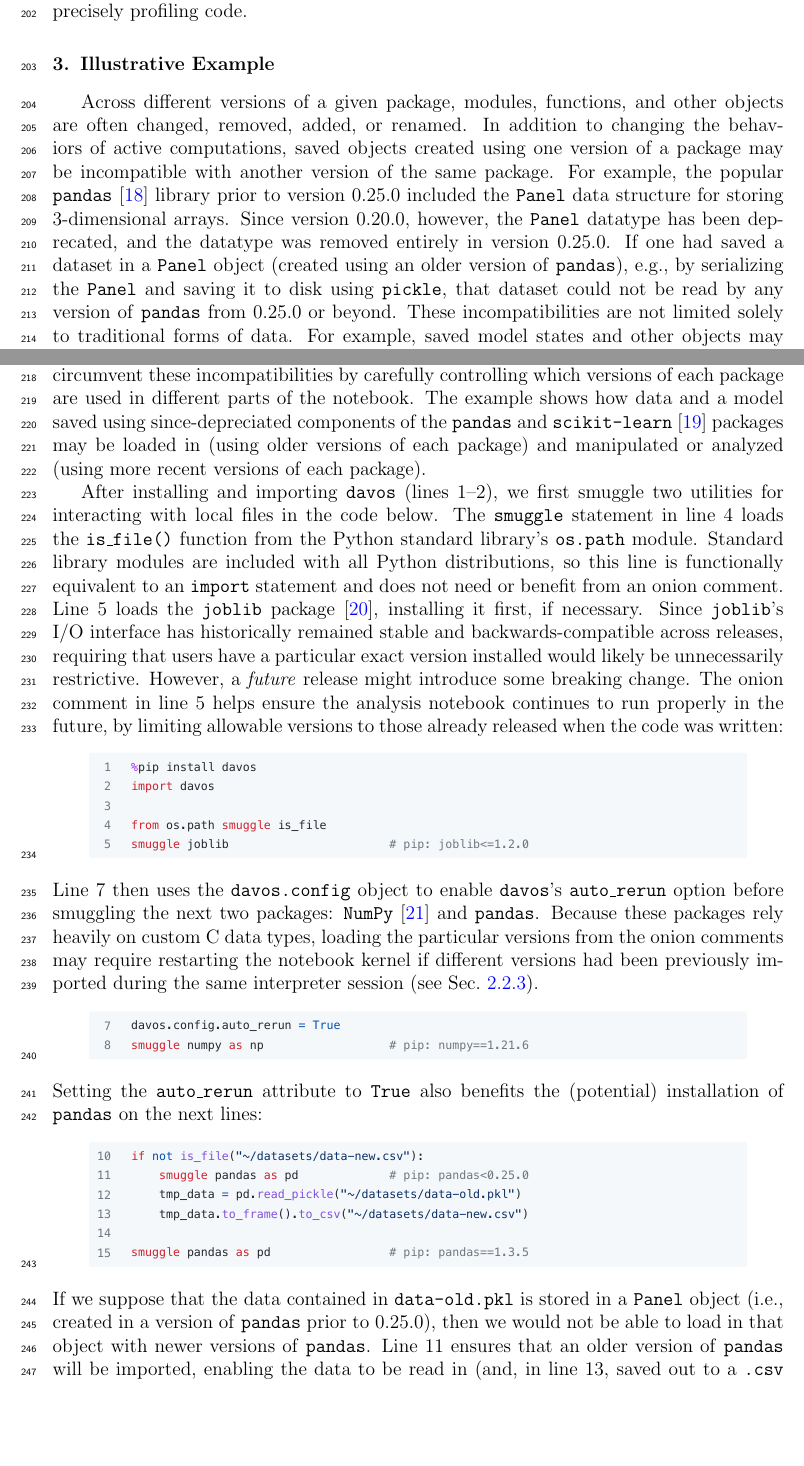
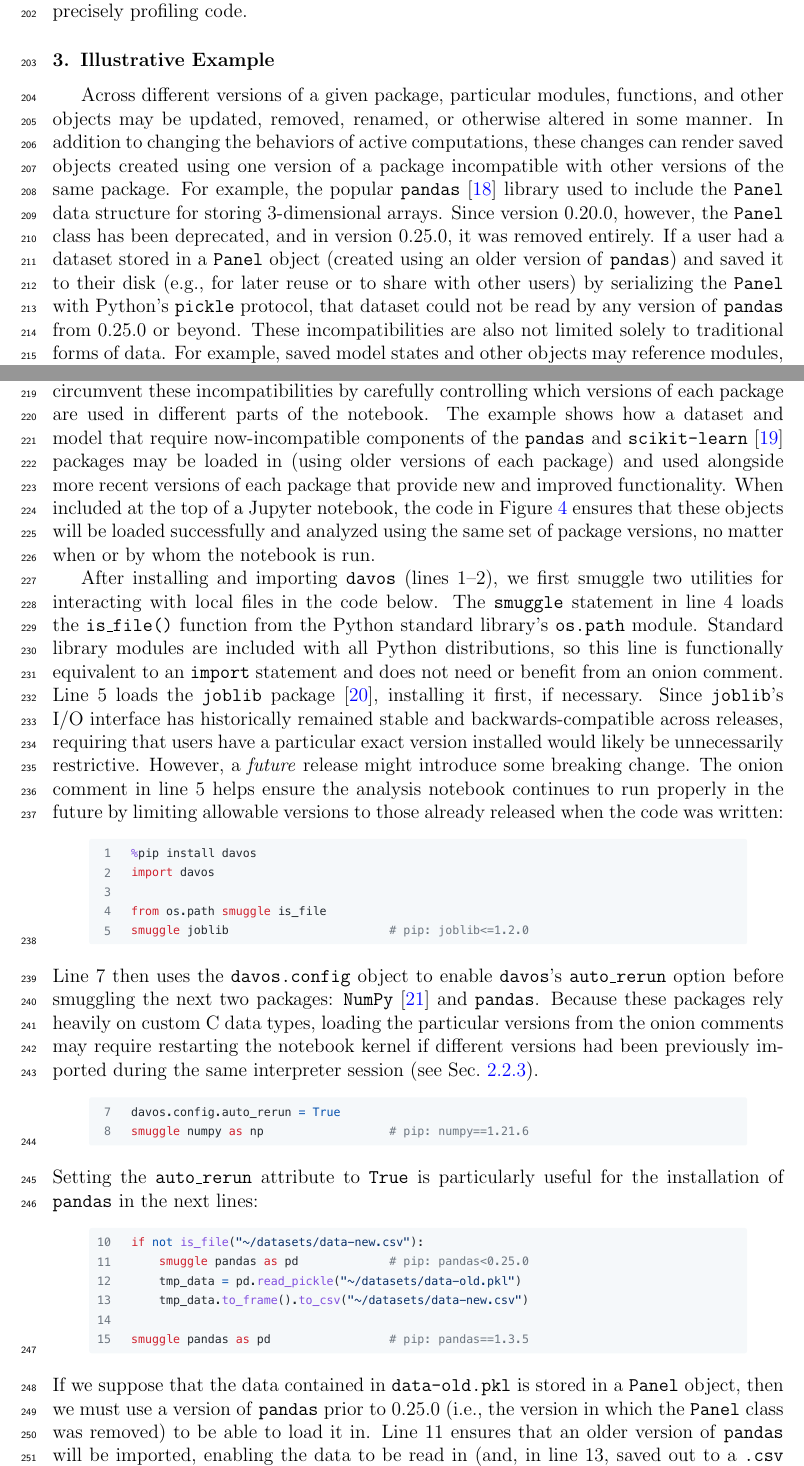
Before and after one commit to ContextLab/davos, a LaTeX paper (paper/main.tex): two parts of pages 9 and 11 of 18, joined at a grey line, cut so that both start at the same text, the shorter picture padded with empty space. The pictures show the PDF file paper/main.pdf that the author committed with the source.

Commit message:
WIP fixes to section 3

```diff
--- a/paper/main.tex
+++ b/paper/main.tex
@@ -501,11 +496,10 @@ behaviors of active computations, saved objects created using one
-version of a package may be incompatible with another version of the
+Across different versions of a given package, particular modules, functions, and other objects
+may be updated, removed, renamed, or otherwise altered in some manner.  In addition to changing the
+behaviors of active computations, these changes can render saved objects created using one
+version of a package incompatible with other versions of the
 same package.  For example, the popular \texttt{pandas}~\cite{McKi10}
-package prior to version 0.25.0 included the \texttt{Panel} datatype
-for storing 3-dimensional arrays.  Since version 0.20.0,
-however, the \texttt{Panel} datatype has been depreciated, and the
-datatype was removed entirely in version 0.25.0.  If one had saved a dataset in a
-\texttt{Panel} object (created using an older version of
-\texttt{pandas}), e.g., by serializing the \texttt{Panel} and saving
-it to disk using \texttt{pickle}, that dataset could not be read by
-any version of \texttt{pandas} from 0.25.0 or beyond.  These
-incompatibilities are not limited solely to traditional forms of data.
+library used to include the \texttt{Panel} data structure for storing 3-dimensional arrays.
+Since version 0.20.0, however, the \texttt{Panel} class has been deprecated, and in
+version 0.25.0, it was removed entirely. If a user had a dataset stored in a \texttt{Panel} object
+(created using an older version of \texttt{pandas}) and saved it to their disk (e.g., for later reuse
+or to share with other users) by serializing the \texttt{Panel} with Python's \texttt{pickle} protocol,
@@ -526,10 +522,13 @@ The example provided in Figure~\ref{fig:illustrative-example}
 demonstrates how the \texttt{davos} package can be used to circumvent
 these incompatibilities by carefully controlling which versions of
 each package are used in different parts of the notebook.  The example
-shows how data and a model saved using since-depreciated components of
+shows how a dataset and model that require now-incompatible components of
 the \texttt{pandas} and \texttt{scikit-learn}~\cite{PedrEtal11}
-packages may be loaded in (using older versions of each package) and
-manipulated or analyzed (using more recent versions of each package).
+packages may be loaded in (using older versions of each package) and used
+alongside more recent versions of each package that provide new and improved functionality.
+When included at the top of a Jupyter notebook, the code in Figure~\ref{fig:illustrative-example}
+ensures that these objects will be loaded successfully and analyzed using the same set
+of package versions, no matter when or by whom the notebook is run.
 
 After installing and importing \texttt{davos} (lines 1--2), we first smuggle two
 utilities for interacting with local files in the code below. The
@@ -561,16 +560,16 @@ Sec.~\ref{subsec:config}).
 \begin{center}
 \includegraphics[width=0.9\textwidth]{figs/example2}
 \end{center}
-Setting the \texttt{auto\_rerun} attribute to \texttt{True} also
-benefits the (potential) installation of \texttt{pandas} on the next
+Setting the \texttt{auto\_rerun} attribute to \texttt{True} is particularly useful
+for the installation of \texttt{pandas} in the next
 lines:
 \begin{center}
 \includegraphics[width=0.9\textwidth]{figs/example3}
 \end{center}
 If we suppose that the data contained in \texttt{data-old.pkl} is
-stored in a \texttt{Panel} object (i.e., created in a version of
-\texttt{pandas} prior to 0.25.0), then we would not be able to load in
-that object with newer versions of \texttt{pandas}.  Line 11 ensures
+stored in a \texttt{Panel} object, then we must use a version of
+\texttt{pandas} prior to 0.25.0 (i.e., the version in which the \texttt{Panel}
+class was removed) to be able to load it in. Line 11 ensures
 that an older version of \texttt{pandas} will be imported, enabling
 the data to be read in (and, in line 13, saved out to a \texttt{.csv}
 file, which is compatible with newer versions of \texttt{pandas}).
```
Also changed, not shown: paper/main.pdf, paper/main.tex (11 more changed lines).
